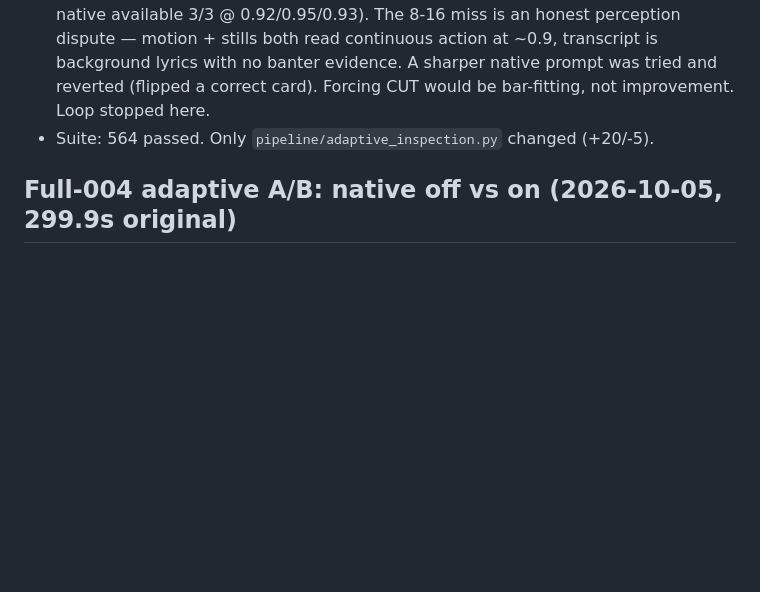
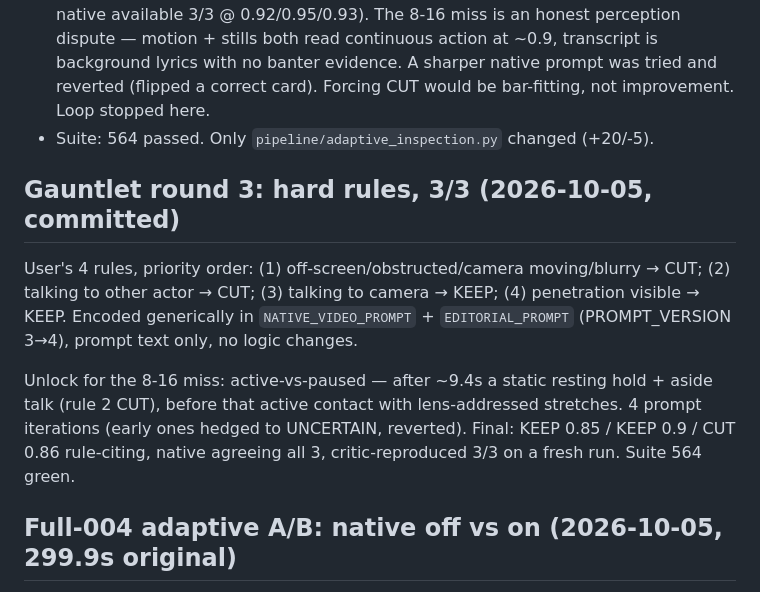
Before and after one commit to ant3869/smartcut, a Markdown page: DECISION-PIPELINE.md, the part around the change. Drawn GitHub-style; blank space fills up the shorter version.

Commit message:
docs: gauntlet round 3 hard-rules 3/3

```diff
--- a/DECISION-PIPELINE.md
+++ b/DECISION-PIPELINE.md
@@ -178,6 +178,21 @@ Bar: gold CUT 0-4 / KEEP 4-9.45 / CUT 9.45-15.419 + 158s hand-cut final.
 - Suite: 564 passed. Only `pipeline/adaptive_inspection.py` changed
   (+20/-5).
 
+## Gauntlet round 3: hard rules, 3/3 (2026-10-05, committed)
+
+User's 4 rules, priority order: (1) off-screen/obstructed/camera
+moving/blurry → CUT; (2) talking to other actor → CUT; (3) talking
+to camera → KEEP; (4) penetration visible → KEEP. Encoded
+generically in `NATIVE_VIDEO_PROMPT` + `EDITORIAL_PROMPT`
+(PROMPT_VERSION 3→4), prompt text only, no logic changes.
+
+Unlock for the 8-16 miss: active-vs-paused — after ~9.4s a static
+resting hold + aside talk (rule 2 CUT), before that active contact
+with lens-addressed stretches. 4 prompt iterations (early ones
+hedged to UNCERTAIN, reverted). Final: KEEP 0.85 / KEEP 0.9 /
+CUT 0.86 rule-citing, native agreeing all 3, critic-reproduced
+3/3 on a fresh run. Suite 564 green.
+
 ## Full-004 adaptive A/B: native off vs on (2026-10-05, 299.9s original)
 
 Same 3 seeded cards both arms (deterministic cheap scan):
```
